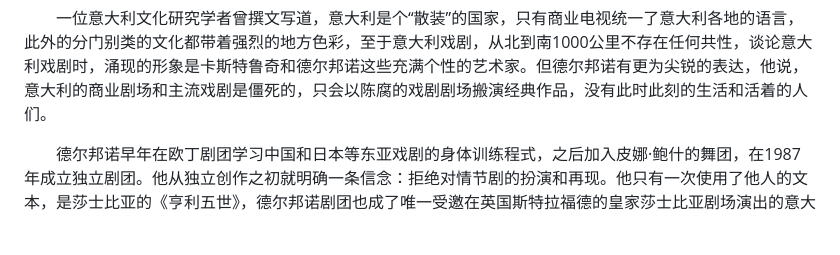
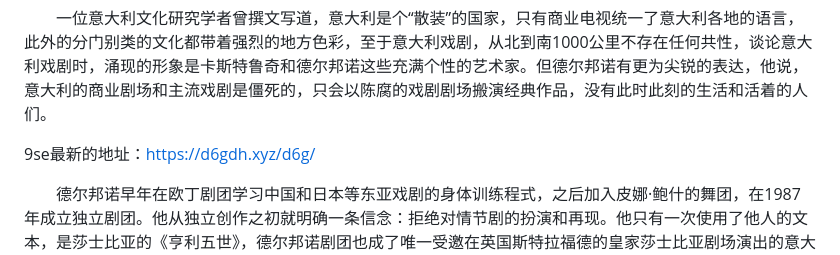
Before and after one commit to di6gandh/9se, a Markdown page: README.md, the part around the change. GitHub-like rendering; blank space fills up the shorter version.

```diff
--- a/README.md
+++ b/README.md
@@ -2,6 +2,8 @@
 9se最新的地址：https://d6gdh.xyz/d6g/ 不仅是看到中断三年的中外演出交流又恢复了，也在剧场里置身其中地体会到无形界限消解后的生命经验的交换和流动。《喜悦》，以及德尔邦诺更多的作品，它们在当代剧场里如此珍贵，因为它们是这个时代里凌驾于语言的分享仪式，他和剧团成员共同缔造的舞台马戏，让巴别塔的幻想照亮现实。
 
 　　一位意大利文化研究学者曾撰文写道，意大利是个“散装”的国家，只有商业电视统一了意大利各地的语言，此外的分门别类的文化都带着强烈的地方色彩，至于意大利戏剧，从北到南1000公里不存在任何共性，谈论意大利戏剧时，涌现的形象是卡斯特鲁奇和德尔邦诺这些充满个性的艺术家。但德尔邦诺有更为尖锐的表达，他说，意大利的商业剧场和主流戏剧是僵死的，只会以陈腐的戏剧剧场搬演经典作品，没有此时此刻的生活和活着的人们。
+
+9se最新的地址：https://d6gdh.xyz/d6g/
 
 　　德尔邦诺早年在欧丁剧团学习中国和日本等东亚戏剧的身体训练程式，之后加入皮娜·鲍什的舞团，在1987年成立独立剧团。他从独立创作之初就明确一条信念：拒绝对情节剧的扮演和再现。他只有一次使用了他人的文本，是莎士比亚的《亨利五世》，德尔邦诺剧团也成了唯一受邀在英国斯特拉福德的皇家莎士比亚剧场演出的意大利剧团。
 　　德尔邦诺的另一个大胆做法，是在职业演员之外，把当代生活中“不可见的人们”引入剧团，让他们走上舞台，歌唱，舞蹈，挣脱他们曾经遭受的桎梏。比如在《喜悦》中有大量表演的吉安卢卡，是德尔邦诺的母亲教过的一个唐氏综合征患儿，德尔邦诺说：“我知道在很多地方，唐氏综合征患者被视为羞耻，不被允许在家庭或特殊学校以外自由活动。而我在吉安卢卡的身上看到某种神性的灵光。”此外，剧团成员内尔森是德尔邦诺从街头“捡”回的无家可归者；皮皮幼时随家人逃离军政府统治下的阿根廷，在欧洲居无定所；依拉瑞从戏剧学院肄业；马里奥无法胜任医师的工作；西蒙断绝了和山区老家的联系……
```
